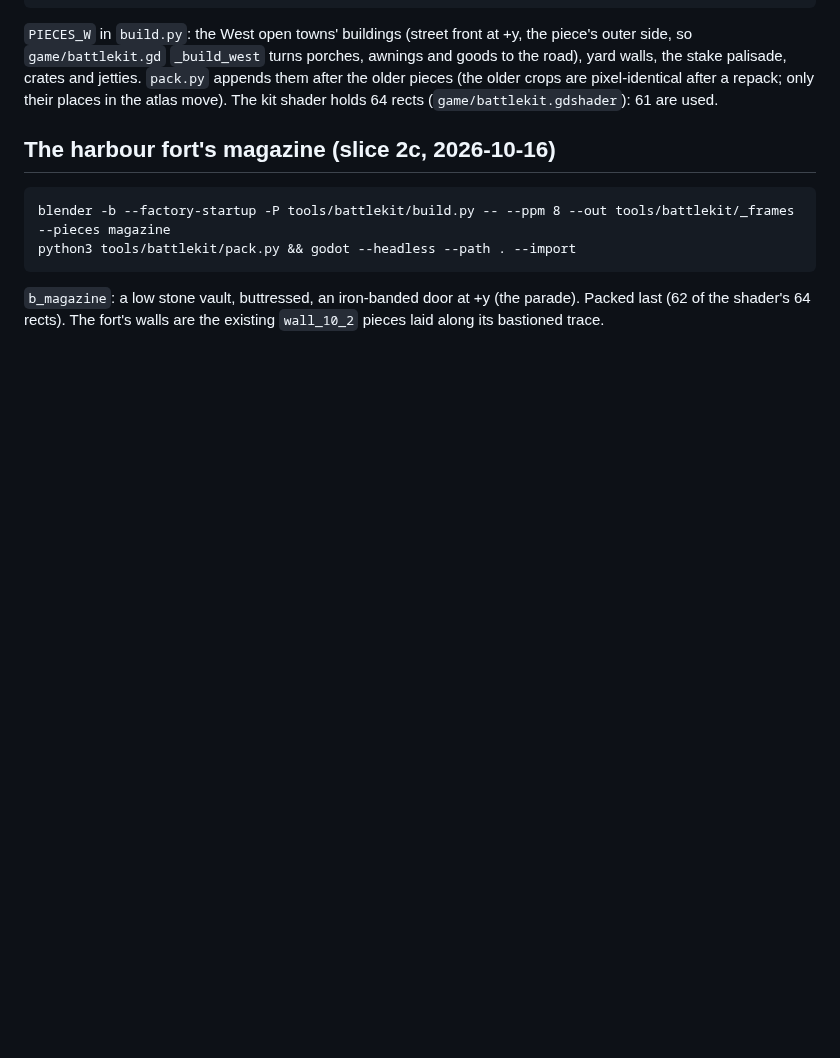
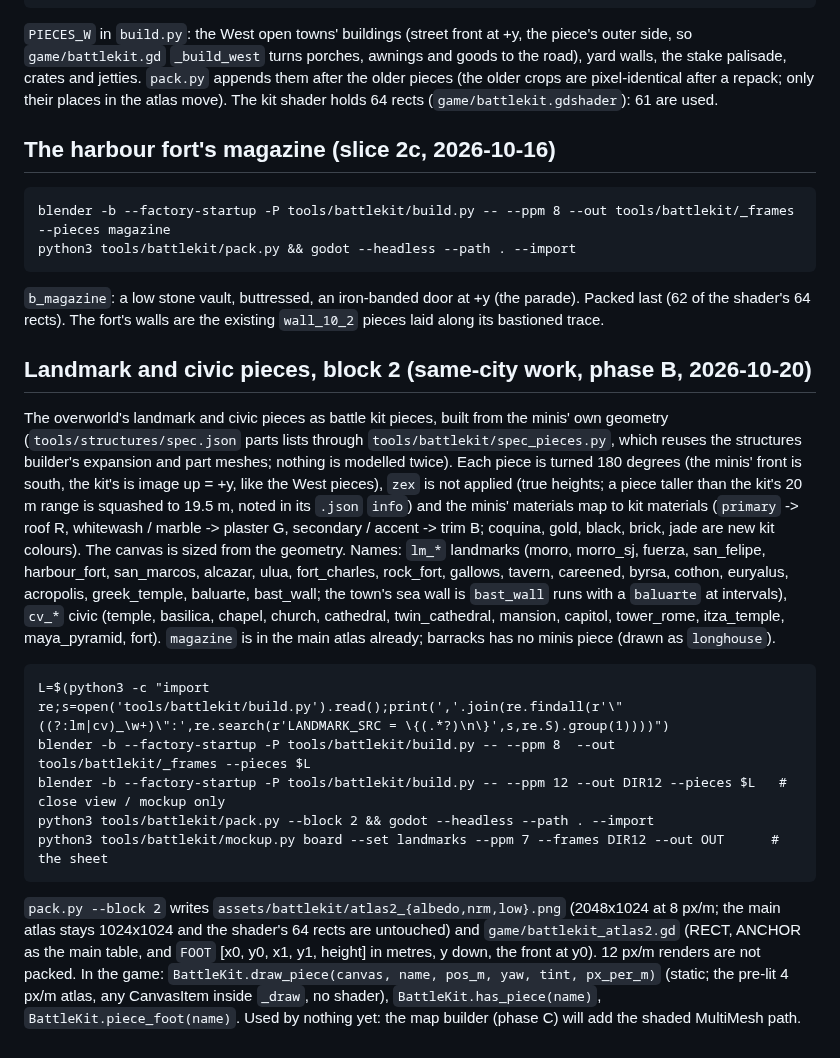
Before and after one commit to ggiordano32/strategic_command, a Markdown page: tools/battlekit/README.md, the part around the change. Rendered like a GitHub page; blank space fills up the shorter version.

````diff
--- a/tools/battlekit/README.md
+++ b/tools/battlekit/README.md
@@ -64,3 +64,33 @@ python3 tools/battlekit/pack.py && godot --headless --path . --import
 
 `b_magazine`: a low stone vault, buttressed, an iron-banded door at +y (the parade). Packed last (62 of the
 shader's 64 rects). The fort's walls are the existing `wall_10_2` pieces laid along its bastioned trace.
+
+## Landmark and civic pieces, block 2 (same-city work, phase B, 2026-10-20)
+
+The overworld's landmark and civic pieces as battle kit pieces, built from the minis' own geometry
+(`tools/structures/spec.json` parts lists through `tools/battlekit/spec_pieces.py`, which reuses the
+structures builder's expansion and part meshes; nothing is modelled twice). Each piece is turned 180 degrees
+(the minis' front is south, the kit's is image up = +y, like the West pieces), `zex` is not applied
+(true heights; a piece taller than the kit's 20 m range is squashed to 19.5 m, noted in its `.json` `info`)
+and the minis' materials map to kit materials (`primary` -> roof R, whitewash / marble -> plaster G,
+secondary / accent -> trim B; coquina, gold, black, brick, jade are new kit colours). The canvas is sized from
+the geometry. Names: `lm_*` landmarks (morro, morro_sj, fuerza, san_felipe, harbour_fort, san_marcos, alcazar,
+ulua, fort_charles, rock_fort, gallows, tavern, careened, byrsa, cothon, euryalus, acropolis, greek_temple,
+baluarte, bast_wall; the town's sea wall is `bast_wall` runs with a `baluarte` at intervals), `cv_*` civic
+(temple, basilica, chapel, church, cathedral, twin_cathedral, mansion, capitol, tower_rome, itza_temple,
+maya_pyramid, fort). `magazine` is in the main atlas already; barracks has no minis piece (drawn as `longhouse`).
+
+```
+L=$(python3 -c "import re;s=open('tools/battlekit/build.py').read();print(','.join(re.findall(r'\"((?:lm|cv)_\w+)\":',re.search(r'LANDMARK_SRC = \{(.*?)\n\}',s,re.S).group(1))))")
+blender -b --factory-startup -P tools/battlekit/build.py -- --ppm 8  --out tools/battlekit/_frames --pieces $L
+blender -b --factory-startup -P tools/battlekit/build.py -- --ppm 12 --out DIR12 --pieces $L   # close view / mockup only
+python3 tools/battlekit/pack.py --block 2 && godot --headless --path . --import
+python3 tools/battlekit/mockup.py board --set landmarks --ppm 7 --frames DIR12 --out OUT      # the sheet
+```
+
+`pack.py --block 2` writes `assets/battlekit/atlas2_{albedo,nrm,low}.png` (2048x1024 at 8 px/m; the main
+atlas stays 1024x1024 and the shader's 64 rects are untouched) and `game/battlekit_atlas2.gd` (RECT, ANCHOR
+as the main table, and `FOOT` [x0, y0, x1, y1, height] in metres, y down, the front at y0). 12 px/m renders are
+not packed. In the game: `BattleKit.draw_piece(canvas, name, pos_m, yaw, tint, px_per_m)` (static; the pre-lit
+4 px/m atlas, any CanvasItem inside `_draw`, no shader), `BattleKit.has_piece(name)`, `BattleKit.piece_foot(name)`.
+Used by nothing yet: the map builder (phase C) will add the shaded MultiMesh path.
````
Also changed, not shown: assets/battlekit/atlas2_low.png (added), assets/battlekit/atlas2_nrm.png (added), 12 other files.
